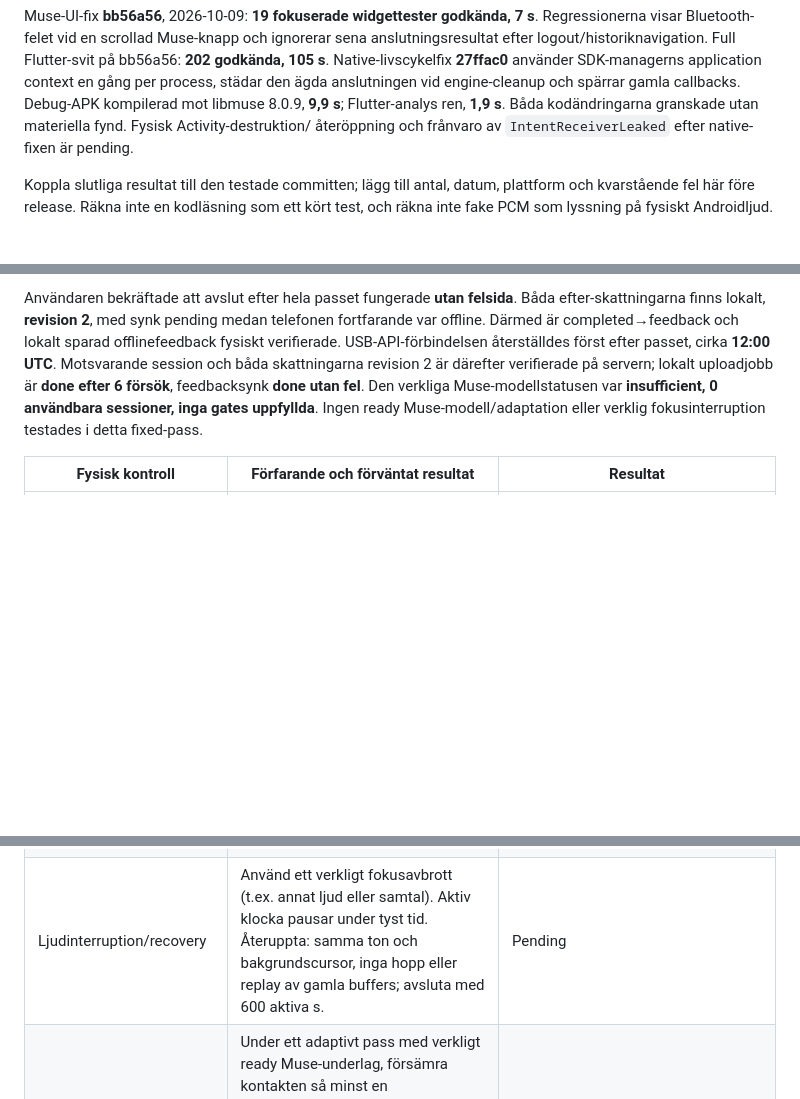
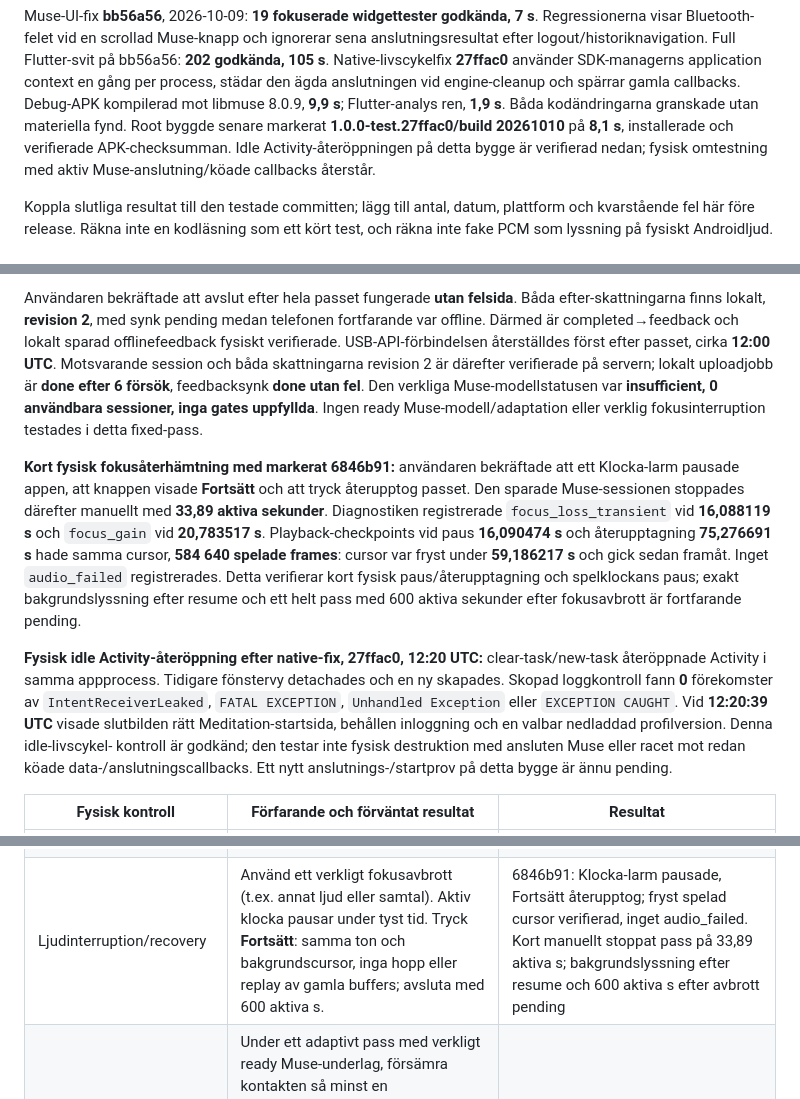
Before and after one commit to morre95/neuroTune, a Markdown page: docs/MEDITATION_ACCEPTANCE.md, 3 parts joined by grey strips. Drawn GitHub-style; blank space fills up the shorter version.

Commit message:
docs: record short focus recovery and idle Activity recreation

```diff
--- a/docs/MEDITATION_ACCEPTANCE.md
+++ b/docs/MEDITATION_ACCEPTANCE.md
@@ -150,8 +150,10 @@ bb56a56: **202 godkända, 105 s**. Native-livscykelfix
 **27ffac0** använder SDK-managerns application context en gång per process,
 städar den ägda anslutningen vid engine-cleanup och spärrar gamla callbacks.
 Debug-APK kompilerad mot libmuse 8.0.9, **9,9 s**; Flutter-analys ren, **1,9 s**.
-Båda kodändringarna granskade utan materiella fynd. Fysisk Activity-destruktion/
-återöppning och frånvaro av `IntentReceiverLeaked` efter native-fixen är pending.
+Båda kodändringarna granskade utan materiella fynd. Root byggde senare markerat
+**1.0.0-test.27ffac0/build 20261010** på **8,1 s**, installerade och verifierade
+APK-checksumman. Idle Activity-återöppningen på detta bygge är verifierad nedan;
+fysisk omtestning med aktiv Muse-anslutning/köade callbacks återstår.
 
 Koppla slutliga resultat till den testade committen; lägg till antal, datum,
 plattform och kvarstående fel här före release. Räkna inte en kodläsning som ett
@@ -318,11 +320,32 @@ revision 2 är därefter verifierade på servern; lokalt uploadjobb är **done e
 **insufficient, 0 användbara sessioner, inga gates uppfyllda**. Ingen ready
 Muse-modell/adaptation eller verklig fokusinterruption testades i detta fixed-pass.
 
+**Kort fysisk fokusåterhämtning med markerat 6846b91:** användaren bekräftade
+att ett Klocka-larm pausade appen, att knappen visade **Fortsätt** och att tryck
+återupptog passet. Den sparade Muse-sessionen stoppades därefter manuellt med
+**33,89 aktiva sekunder**. Diagnostiken registrerade `focus_loss_transient` vid
+**16,088119 s** och `focus_gain` vid **20,783517 s**. Playback-checkpoints vid
+paus **16,090474 s** och återupptagning **75,276691 s** hade samma cursor,
+**584 640 spelade frames**: cursor var fryst under **59,186217 s** och gick sedan
+framåt. Inget `audio_failed` registrerades. Detta verifierar kort fysisk
+paus/återupptagning och spelklockans paus; exakt bakgrundslyssning efter resume
+och ett helt pass med 600 aktiva sekunder efter fokusavbrott är fortfarande pending.
+
+**Fysisk idle Activity-återöppning efter native-fix, 27ffac0, 12:20 UTC:**
+clear-task/new-task återöppnade Activity i samma appprocess. Tidigare fönstervy
+detachades och en ny skapades. Skopad loggkontroll fann **0** förekomster av
+`IntentReceiverLeaked`, `FATAL EXCEPTION`, `Unhandled Exception` eller
+`EXCEPTION CAUGHT`. Vid **12:20:39 UTC** visade slutbilden rätt Meditation-startsida,
+behållen inloggning och en valbar nedladdad profilversion. Denna idle-livscykel-
+kontroll är godkänd; den testar inte fysisk destruktion med ansluten Muse eller
+racet mot redan köade data-/anslutningscallbacks. Ett nytt anslutnings-/startprov
+på detta bygge är ännu pending.
+
 | Fysisk kontroll | Förfarande och förväntat resultat | Resultat |
 | --- | --- | --- |
 | Full offline-session | Ladda ned online, starta om appen, sätt flygplansläge, återaktivera Bluetooth för Muse om det behövs. Kör 600 aktiva sekunder med stereohörlurar. Hör både bakgrund och lokala toner; completed och 600 s i historik. Ingen nätåtkomst behövs. | 6846b91: fullt 600 s completed i flygplansläge/Bluetooth, Wi-Fi utan anslutning och ingen USB-API. Användaren bekräftade ljud och avslut utan felsida; detaljerad mixlyssning återstår |
 | Skärm av | Släck skärmen under en väsentlig del av samma pass. Ljud och inspelning ska fortsätta; förgrundstjänsten kvarstår och sparade EEG-/tidsspår har fortsatt coverage. | 6846b91: ljud under släckt skärm användarbekräftat, Dozing och foreground-service observerade, fortsatt bearbetad/rå inspelning över samma fulla pass verifierad. Exakt samplekorrelation mot skärm-av-intervall ej gjord |
-| Ljudinterruption/recovery | Använd ett verkligt fokusavbrott (t.ex. annat ljud eller samtal). Aktiv klocka pausar under tyst tid. Återuppta: samma ton och bakgrundscursor, inga hopp eller replay av gamla buffers; avsluta med 600 aktiva s. | Pending |
+| Ljudinterruption/recovery | Använd ett verkligt fokusavbrott (t.ex. annat ljud eller samtal). Aktiv klocka pausar under tyst tid. Tryck **Fortsätt**: samma ton och bakgrundscursor, inga hopp eller replay av gamla buffers; avsluta med 600 aktiva s. | 6846b91: Klocka-larm pausade, Fortsätt återupptog; fryst spelad cursor verifierad, inget audio_failed. Kort manuellt stoppat pass på 33,89 aktiva s; bakgrundslyssning efter resume och 600 aktiva s efter avbrott pending |
 | Muse-kvalitetsförlust | Under ett adaptivt pass med verkligt ready Muse-underlag, försämra kontakten så minst en utvärderingsminut blir otillräcklig. Ljud och aktuell ton kvarstår; sparat beslut visar kvalitet-hold och inga nya statistikobservationer för perioden. | Pending |
 | Kanal-/mixlyssning | Lyssna på vänster/höger-tonpar, bakgrundens stereokaraktär, loopskarv och minst ett mjukt tonbyte. Ingen hörbar clipping/klick eller bakgrundsreset. | Pending |
 | Feedback/radering/synk efter offlinepass | Spara båda skattningarna offline, starta om, återanslut och synka. Radera ett testpass och kontrollera tombstone/beroende underlag utan återställning. | 6846b91: båda skattningarna sparade offline, revision 2; session/råfil/feedback synkade efter återanslutning. Feedback efter omstart och fysisk raderingskontroll pending |
```
Also changed, not shown: docs/ADAPTIVE_MEDITATION_AUDIO.md (+1 -1 lines).
